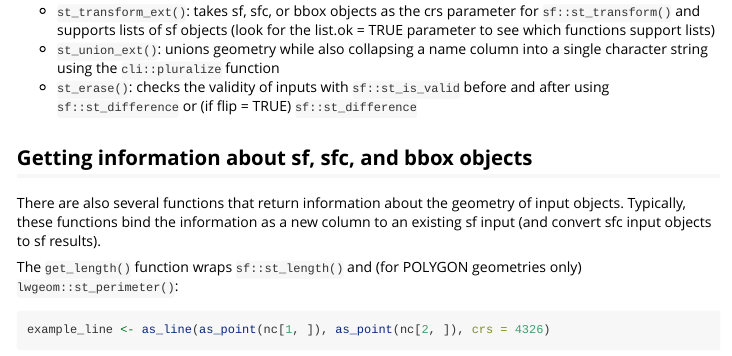
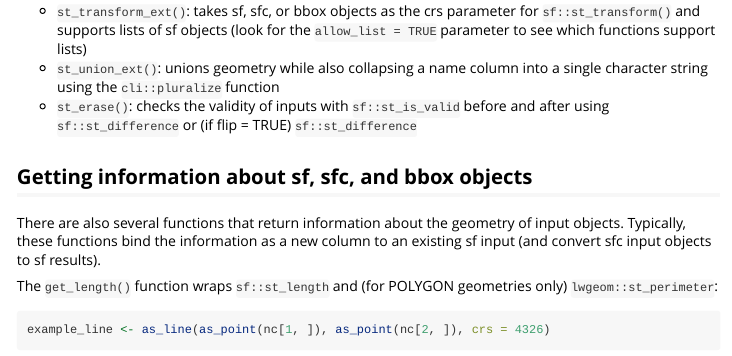
Before and after one commit to elipousson/sfext, an R Markdown document (vignettes/introduction.Rmd): the page in a window 1100 px wide, from 5660 px down. Rendered offline with R 4.5, knitr and Pandoc, with nearby package versions; some code elsewhere in the file could not run offline; long lines of code are wrapped.

Commit message:
docs: update parameter name in introduction vignette

```diff
--- a/vignettes/introduction.Rmd
+++ b/vignettes/introduction.Rmd
@@ -206,7 +206,7 @@ nc_basemap +
 
 Other notable functions in this category include:
 
-- `st_transform_ext()`: takes sf, sfc, or bbox objects as the crs parameter for `sf::st_transform()` and supports lists of sf objects (look for the list.ok = TRUE parameter to see which functions support lists)
+- `st_transform_ext()`: takes sf, sfc, or bbox objects as the crs parameter for `sf::st_transform()` and supports lists of sf objects (look for the `allow_list = TRUE` parameter to see which functions support lists)
 - `st_union_ext()`: unions geometry while also collapsing a name column into a single character string using the `cli::pluralize` function
 - `st_erase()`: checks the validity of inputs with `sf::st_is_valid` before and after using `sf::st_difference` or (if flip = TRUE) `sf::st_difference`
 
```
Also changed, not shown: vignettes/introduction.Rmd (2 more changed lines).
